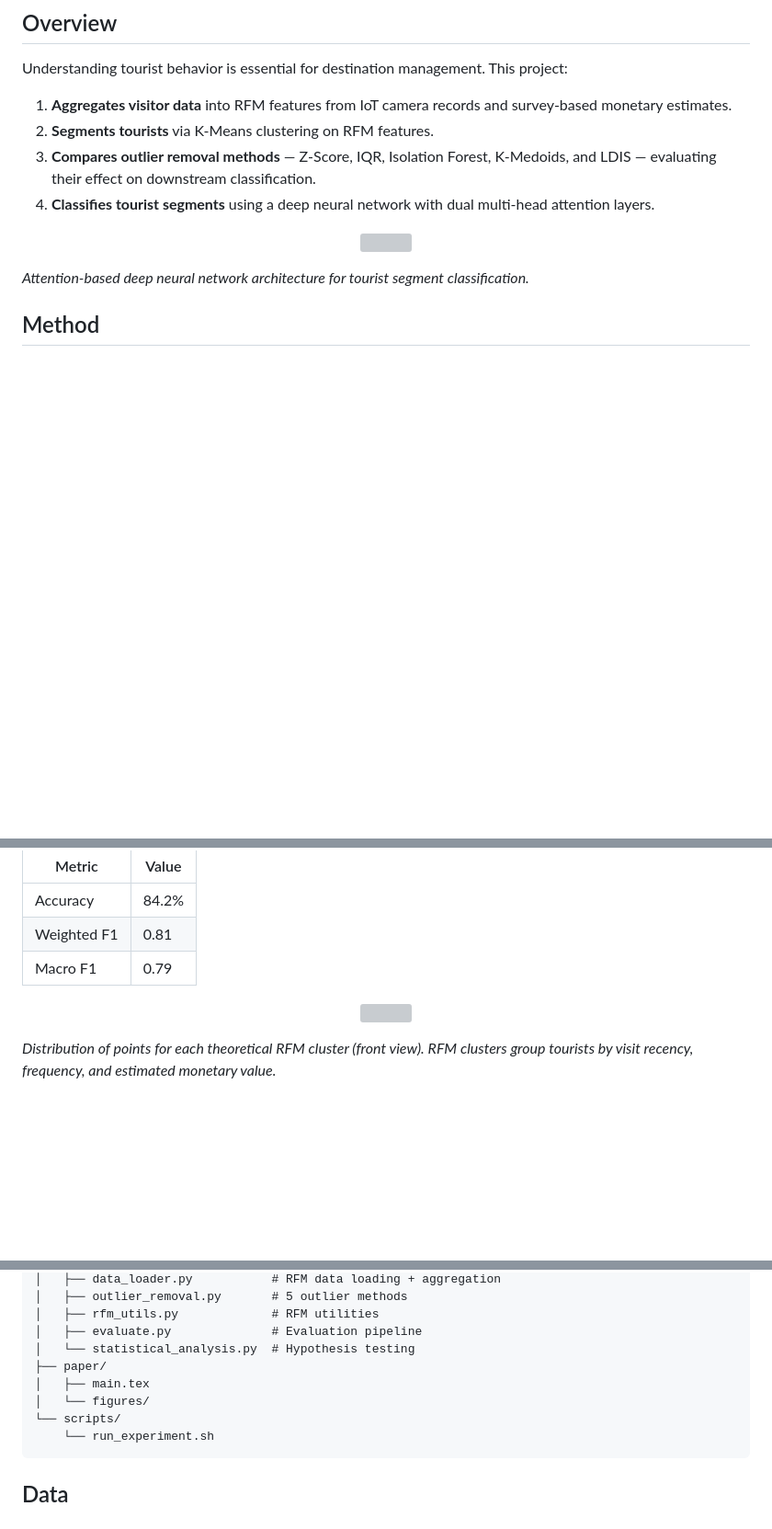
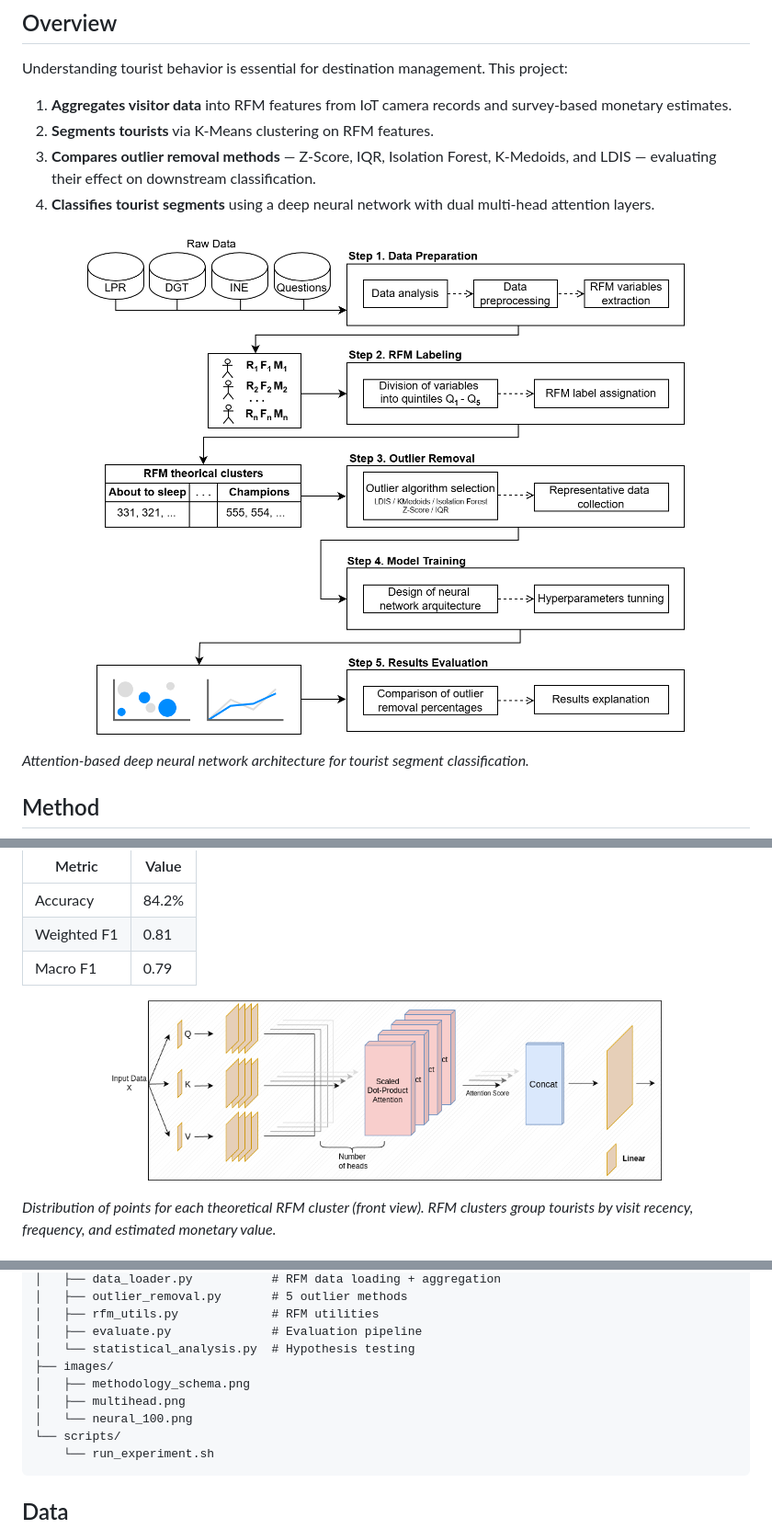
Before and after one commit to SmartPoqueira/RFM-Tourist-Segmentation-with-Attention-DL, a Markdown page: README.md, 3 parts joined by grey strips. Shown at 92% size. Drawn GitHub-style; pictures changed too: images/methodology_schema.png (added), images/multihead.png (added); blank space fills up the shorter version; grey boxes are pictures that could not be loaded.

Commit message:
Update README image paths and project structure, copy paper figures to images/

````diff
--- a/README.md
+++ b/README.md
@@ -13,7 +13,7 @@ Understanding tourist behavior is essential for destination management. This pro
 
 
 <p align="center">
-  <img src="paper/figures/methodology_schema.png" width="650"/>
+  <img src="images/methodology_schema.png" width="650"/>
 </p>
 
 *Attention-based deep neural network architecture for tourist segment classification.*
@@ -56,7 +56,7 @@ Classification performance on RFM tourist segments (weighted F1):
 | Macro F1 | 0.79 |
 
 <p align="center">
-  <img src="paper/figures/multihead.png" width="600"/>
+  <img src="images/multihead.png" width="600"/>
 </p>
 
 *Distribution of points for each theoretical RFM cluster (front view). RFM clusters group tourists by visit recency, frequency, and estimated monetary value.*
@@ -78,9 +78,10 @@ RFM-Segmentation/
 │   ├── rfm_utils.py             # RFM utilities
 │   ├── evaluate.py              # Evaluation pipeline
 │   └── statistical_analysis.py  # Hypothesis testing
-├── paper/
-│   ├── main.tex
-│   └── figures/
+├── images/
+│   ├── methodology_schema.png
+│   ├── multihead.png
+│   └── neural_100.png
 └── scripts/
     └── run_experiment.sh
 ```
````
Also changed, not shown: images/neural_100.png (added).
